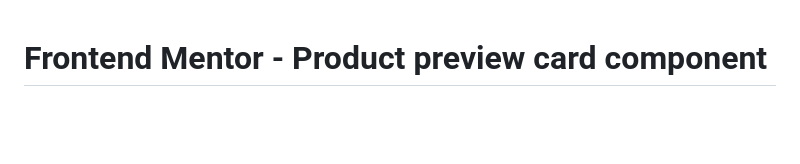
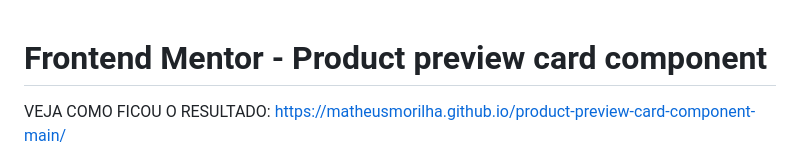
Before and after one commit to MatheusMorilha/product-preview-card-component-main, a Markdown page: README.md, the part around the change. Rendered like a GitHub page; blank space fills up the shorter version.

```diff
--- a/README.md
+++ b/README.md
@@ -1,4 +1,6 @@
 # Frontend Mentor - Product preview card component
+
+VEJA COMO FICOU O RESULTADO: https://matheusmorilha.github.io/product-preview-card-component-main/
 
 ![Design preview for the Product preview card component coding challenge](./design/desktop-preview.jpg)
 
```
